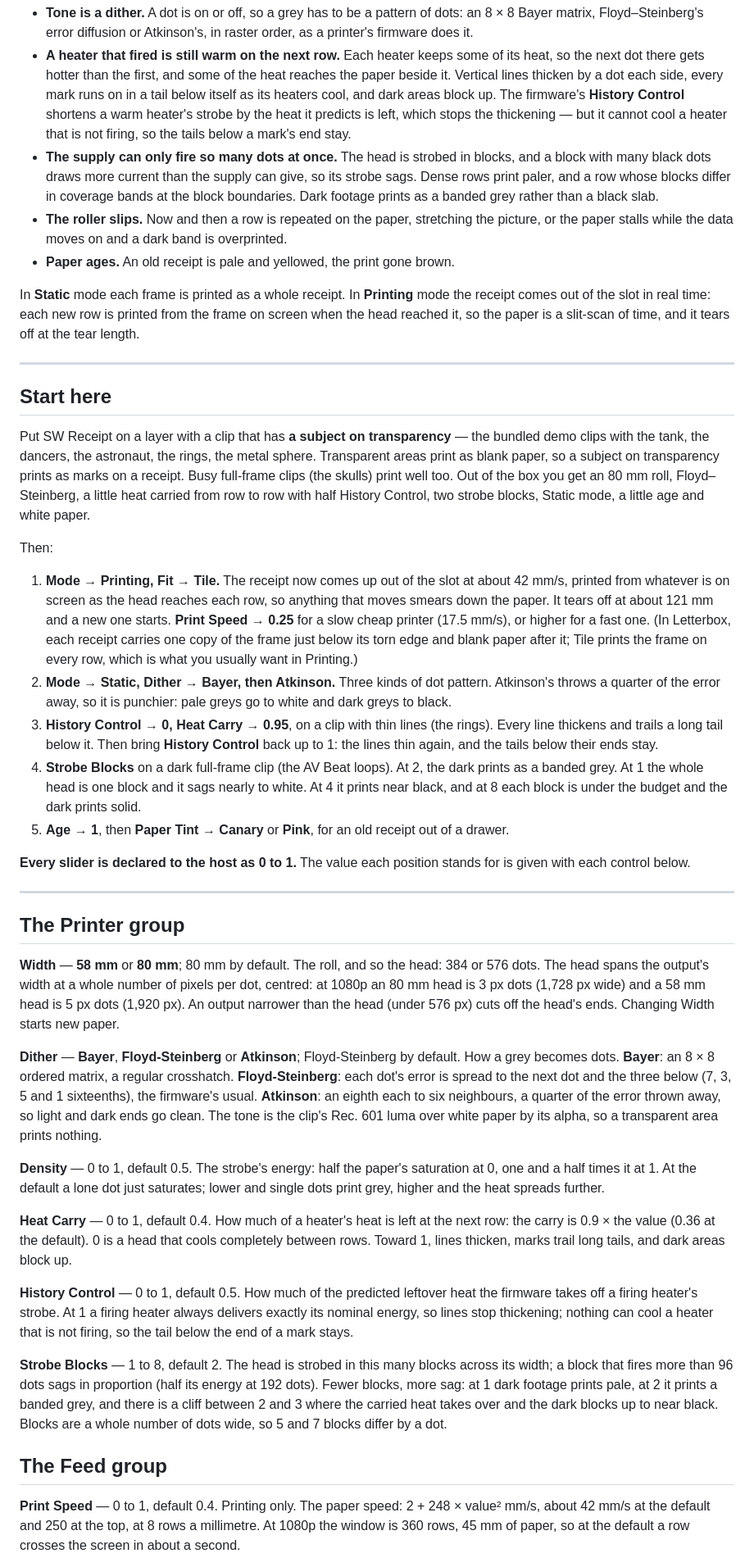
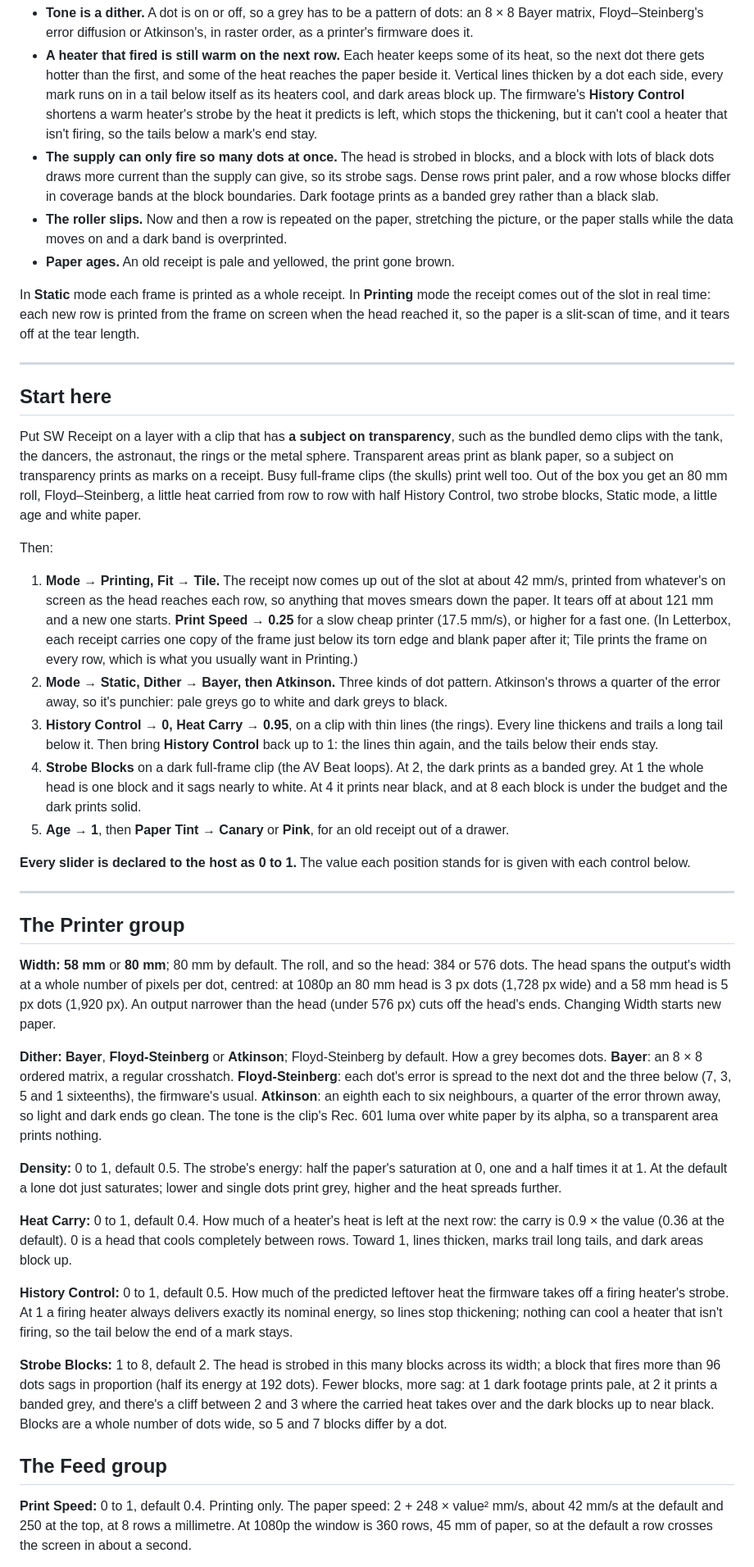
Before and after one commit to stoatworks-labs/receipt, a Markdown page: docs/USER-GUIDE.md, the part around one of its changes. Shown at 82% size. Rendered like a GitHub page.

```diff
--- a/docs/USER-GUIDE.md
+++ b/docs/USER-GUIDE.md
@@ -80,11 +82,11 @@ and the plugin runs that physics row by row:
   the next dot there gets hotter than the first, and some of the heat reaches the paper beside it.
   Vertical lines thicken by a dot each side, every mark runs on in a tail below itself as its
   heaters cool, and dark areas block up. The firmware's **History Control** shortens a warm
-  heater's strobe by the heat it predicts is left, which stops the thickening — but it cannot
-  cool a heater that is not firing, so the tails below a mark's end stay.
+  heater's strobe by the heat it predicts is left, which stops the thickening, but it can't
+  cool a heater that isn't firing, so the tails below a mark's end stay.
 - **The supply can only fire so many dots at once.** The head is strobed in blocks, and a block
-  with many black dots draws more current than the supply can give, so its strobe sags. Dense rows
-  print paler, and a row whose blocks differ in coverage bands at the block boundaries. Dark
+  with lots of black dots draws more current than the supply can give, so its strobe sags. Dense
+  rows print paler, and a row whose blocks differ in coverage bands at the block boundaries. Dark
   footage prints as a banded grey rather than a black slab.
 - **The roller slips.** Now and then a row is repeated on the paper, stretching the picture, or
   the paper stalls while the data moves on and a dark band is overprinted.
@@ -98,23 +100,23 @@ head reached it, so the paper is a slit-scan of time, and it tears off at the te
 
 ## Start here
 
-Put SW Receipt on a layer with a clip that has **a subject on transparency** — the bundled demo
-clips with the tank, the dancers, the astronaut, the rings, the metal sphere. Transparent areas
-print as blank paper, so a subject on transparency prints as marks on a receipt. Busy full-frame
-clips (the skulls) print well too. Out of the box you get an 80 mm roll, Floyd–Steinberg, a little
-heat carried from row to row with half History Control, two strobe blocks, Static mode, a little
-age and white paper.
+Put SW Receipt on a layer with a clip that has **a subject on transparency**, such as the bundled
+demo clips with the tank, the dancers, the astronaut, the rings or the metal sphere. Transparent
+areas print as blank paper, so a subject on transparency prints as marks on a receipt. Busy
+full-frame clips (the skulls) print well too. Out of the box you get an 80 mm roll,
+Floyd–Steinberg, a little heat carried from row to row with half History Control, two strobe
+blocks, Static mode, a little age and white paper.
 
 Then:
 
 1. **Mode → Printing, Fit → Tile.** The receipt now comes up out of the slot at about 42 mm/s,
-   printed from whatever is on screen as the head reaches each row, so anything that moves smears
+   printed from whatever's on screen as the head reaches each row, so anything that moves smears
    down the paper. It tears off at about 121 mm and a new one starts. **Print Speed → 0.25** for a
    slow cheap printer (17.5 mm/s), or higher for a fast one. (In Letterbox, each receipt carries
    one copy of the frame just below its torn edge and blank paper after it; Tile prints the frame
    on every row, which is what you usually want in Printing.)
 2. **Mode → Static, Dither → Bayer, then Atkinson.** Three kinds of dot pattern. Atkinson's
-   throws a quarter of the error away, so it is punchier: pale greys go to white and dark greys to
+   throws a quarter of the error away, so it's punchier: pale greys go to white and dark greys to
    black.
 3. **History Control → 0, Heat Carry → 0.95**, on a clip with thin lines (the rings). Every line
    thickens and trails a long tail below it. Then bring **History Control** back up to 1: the
@@ -131,40 +133,40 @@ with each control below.
 
 ## The Printer group
 
-**Width** — **58 mm** or **80 mm**; 80 mm by default. The roll, and so the head: 384 or 576 dots.
+**Width:** **58 mm** or **80 mm**; 80 mm by default. The roll, and so the head: 384 or 576 dots.
 The head spans the output's width at a whole number of pixels per dot, centred: at 1080p an 80 mm
 head is 3 px dots (1,728 px wide) and a 58 mm head is 5 px dots (1,920 px). An output narrower than
 the head (under 576 px) cuts off the head's ends. Changing Width starts new paper.
 
-**Dither** — **Bayer**, **Floyd-Steinberg** or **Atkinson**; Floyd-Steinberg by default. How a
+**Dither:** **Bayer**, **Floyd-Steinberg** or **Atkinson**; Floyd-Steinberg by default. How a
 grey becomes dots. **Bayer**: an 8 × 8 ordered matrix, a regular crosshatch. **Floyd-Steinberg**:
 each dot's error is spread to the next dot and the three below (7, 3, 5 and 1 sixteenths), the
 firmware's usual. **Atkinson**: an eighth each to six neighbours, a quarter of the error thrown
 away, so light and dark ends go clean. The tone is the clip's Rec. 601 luma over white paper by
 its alpha, so a transparent area prints nothing.
 
-**Density** — 0 to 1, default 0.5. The strobe's energy: half the paper's saturation at 0, one and
+**Density:** 0 to 1, default 0.5. The strobe's energy: half the paper's saturation at 0, one and
 a half times it at 1. At the default a lone dot just saturates; lower and single dots print grey,
 higher and the heat spreads further.
 
-**Heat Carry** — 0 to 1, default 0.4. How much of a heater's heat is left at the next row: the
+**Heat Carry:** 0 to 1, default 0.4. How much of a heater's heat is left at the next row: the
 carry is 0.9 × the value (0.36 at the default). 0 is a head that cools completely between rows.
 Toward 1, lines thicken, marks trail long tails, and dark areas block up.
 
-**History Control** — 0 to 1, default 0.5. How much of the predicted leftover heat the firmware
+**History Control:** 0 to 1, default 0.5. How much of the predicted leftover heat the firmware
 takes off a firing heater's strobe. At 1 a firing heater always delivers exactly its nominal
-energy, so lines stop thickening; nothing can cool a heater that is not firing, so the tail below
+energy, so lines stop thickening; nothing can cool a heater that isn't firing, so the tail below
 the end of a mark stays.
 
-**Strobe Blocks** — 1 to 8, default 2. The head is strobed in this many blocks across its width;
+**Strobe Blocks:** 1 to 8, default 2. The head is strobed in this many blocks across its width;
 a block that fires more than 96 dots sags in proportion (half its energy at 192 dots). Fewer
-blocks, more sag: at 1 dark footage prints pale, at 2 it prints a banded grey, and there is a cliff
+blocks, more sag: at 1 dark footage prints pale, at 2 it prints a banded grey, and there's a cliff
 between 2 and 3 where the carried heat takes over and the dark blocks up to near black. Blocks are
 a whole number of dots wide, so 5 and 7 blocks differ by a dot.
 
 ## The Feed group
 
-**Print Speed** — 0 to 1, default 0.4. Printing only. The paper speed: 2 + 248 × value² mm/s,
+**Print Speed:** 0 to 1, default 0.4. Printing only. The paper speed: 2 + 248 × value² mm/s,
 about 42 mm/s at the default and 250 at the top, at 8 rows a millimetre. At 1080p the window is
 360 rows, 45 mm of paper, so at the default a row crosses the screen in about a second.
 
```
Also changed, not shown: other parts of docs/USER-GUIDE.md (+49 -47 lines).
